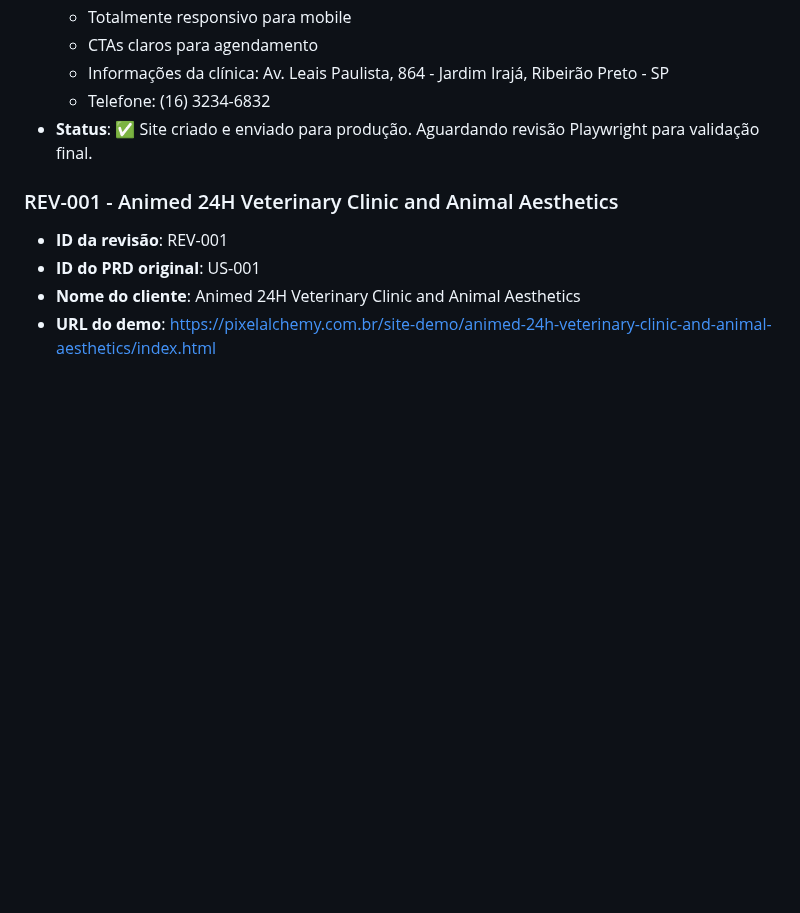
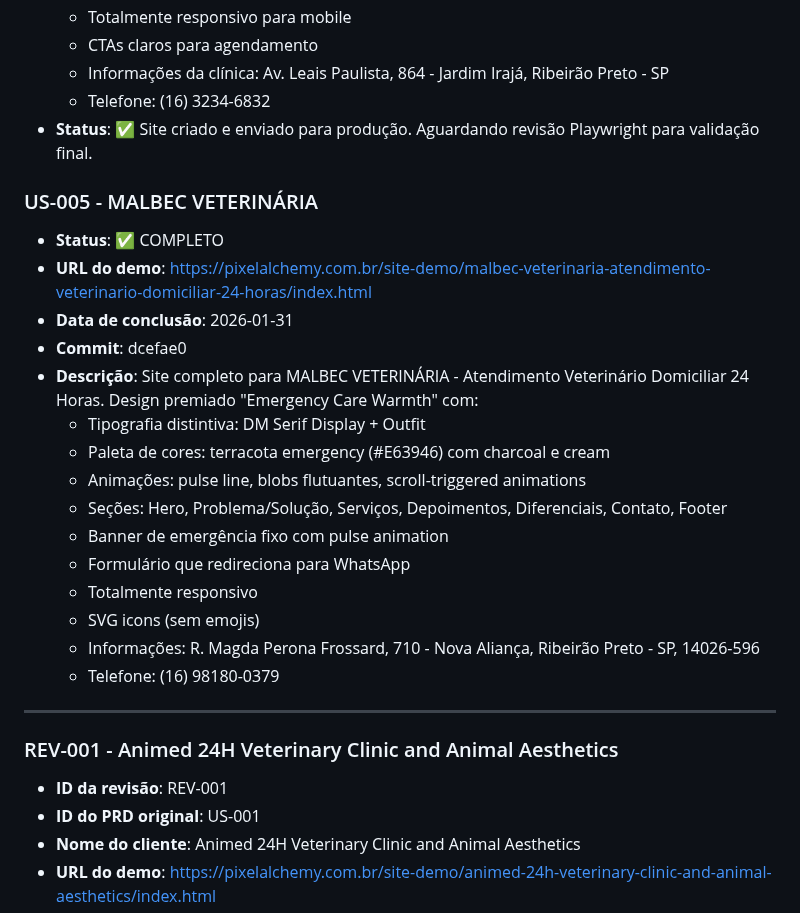
Before and after one commit to Andre-Costaa/site-pixel-alchemy, a Markdown page: checkpoint-review.md, the part around the change. Rendered like a GitHub page; blank space fills up the shorter version.

Commit message:
docs: Update checkpoint with US-005 completion status
Added US-005 MALBEC VETERINÁRIA completion entry with:
- Status: COMPLETO
- Demo URL
- Full feature list
- Commit reference

Co-Authored-By: Claude <noreply@anthropic.com>

```diff
--- a/checkpoint-review.md
+++ b/checkpoint-review.md
@@ -447,6 +447,25 @@ Inclua uma entrada com:
   - Telefone: (16) 3234-6832
 - **Status**: ✅ Site criado e enviado para produção. Aguardando revisão Playwright para validação final.
 
+### US-005 - MALBEC VETERINÁRIA
+- **Status**: ✅ COMPLETO
+- **URL do demo**: https://pixelalchemy.com.br/site-demo/malbec-veterinaria-atendimento-veterinario-domiciliar-24-horas/index.html
+- **Data de conclusão**: 2026-01-31
+- **Commit**: dcefae0
+- **Descrição**: Site completo para MALBEC VETERINÁRIA - Atendimento Veterinário Domiciliar 24 Horas. Design premiado "Emergency Care Warmth" com:
+  - Tipografia distintiva: DM Serif Display + Outfit
+  - Paleta de cores: terracota emergency (#E63946) com charcoal e cream
+  - Animações: pulse line, blobs flutuantes, scroll-triggered animations
+  - Seções: Hero, Problema/Solução, Serviços, Depoimentos, Diferenciais, Contato, Footer
+  - Banner de emergência fixo com pulse animation
+  - Formulário que redireciona para WhatsApp
+  - Totalmente responsivo
+  - SVG icons (sem emojis)
+  - Informações: R. Magda Perona Frossard, 710 - Nova Aliança, Ribeirão Preto - SP, 14026-596
+  - Telefone: (16) 98180-0379
+
+---
+
 ### REV-001 - Animed 24H Veterinary Clinic and Animal Aesthetics
 - **ID da revisão**: REV-001
 - **ID do PRD original**: US-001
```
